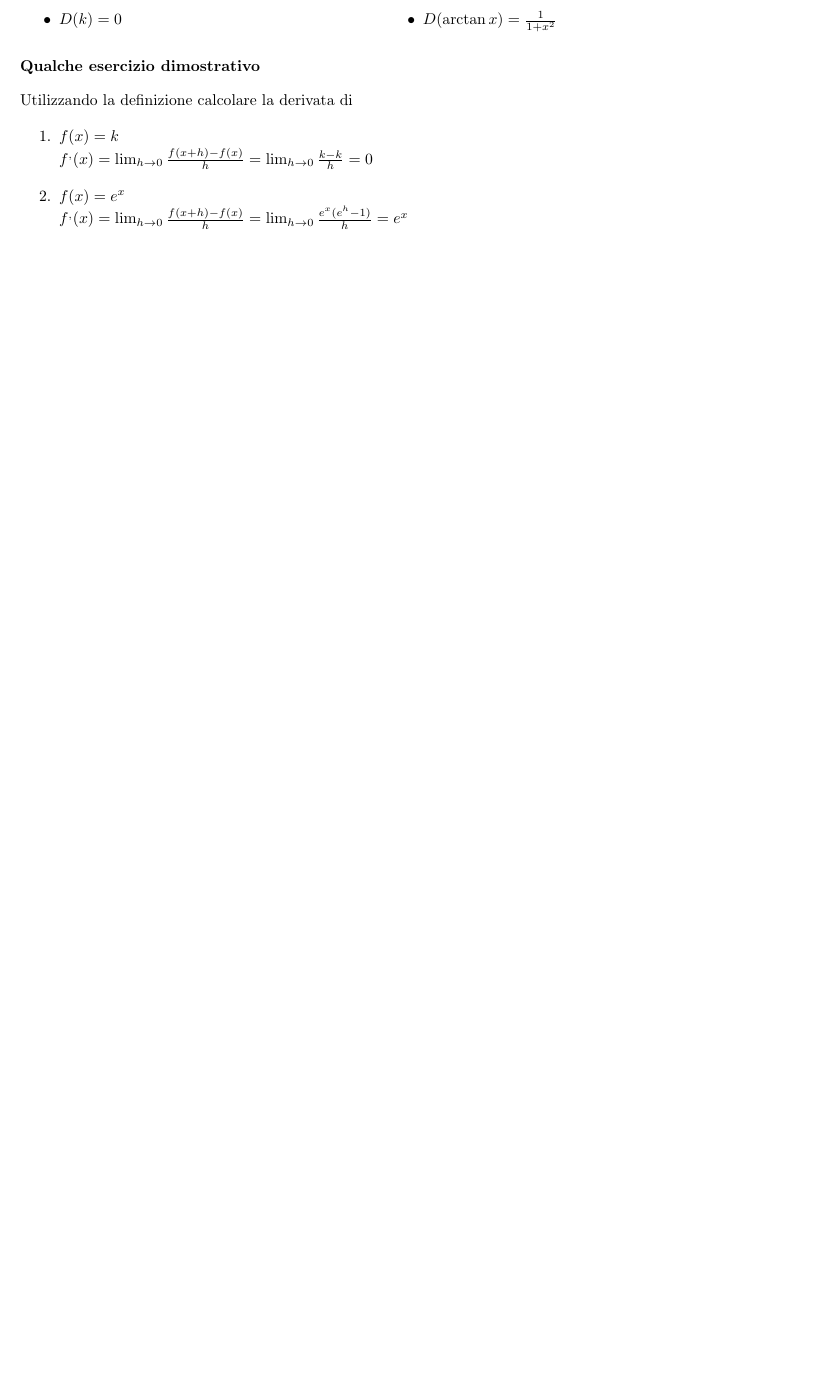
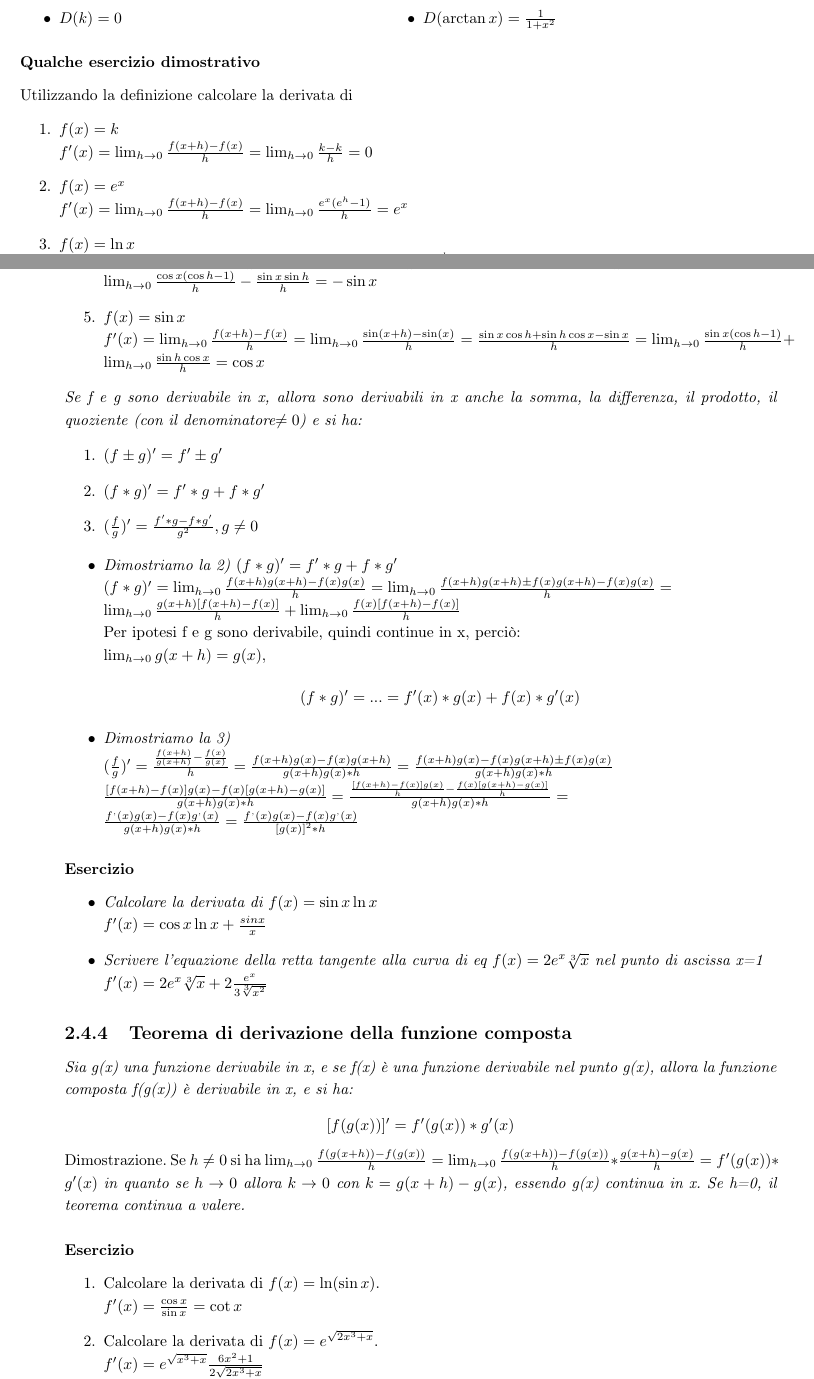
Before and after one commit to NF02/Appunti-universita, a LaTeX book (Analisi Matematica/mat.tex): part of page 39 of 40 before the commit and two parts of pages 39 and 40 of 42 after it, the two joined at a grey line, cut so that both start at the same text, the shorter picture padded with empty space. Compiled offline with pdfLaTeX.

Commit message:
ho aggiunto una parte sulle derivate

```diff
--- a/Analisi Matematica/mat.tex
+++ b/Analisi Matematica/mat.tex
@@ -127,11 +127,72 @@ $x_0$ è verticale.
 Utilizzando la definizione calcolare la derivata di
 \begin{enumerate}
 	\item $f(x)=k$\\
-		$f^,(x)=\lim_{h\to 0}\frac{f(x+h)-f(x)}{h}=\lim_{h\to 0}\frac{k-k}{h}=0$
+		$f^\prime(x)=\lim_{h\to 0}\frac{f(x+h)-f(x)}{h}=\lim_{h\to 0}\frac{k-k}{h}=0$
 	\item $f(x)=e^x$\\
-		$f^,(x)=\lim_{h\to 0}\frac{f(x+h)-f(x)}{h}=\lim_{h\to
+		$f^\prime(x)=\lim_{h\to 0}\frac{f(x+h)-f(x)}{h}=\lim_{h\to
 		0}\frac{e^x(e^h-1)}{h}=e^x$
-	\item
+	\item $f(x)=\ln x$\\
+		$f^\prime(x)=\lim_{h\to 0}\frac{f(x+h)-f(x)}{h}=\lim_{h\to
+		0}\frac{\ln(x+h)\ln x}{h}=\frac{\ln(1+\frac{h}{x})}{h}=\frac{1}{x}$
+	\item $f(x)=\cos x$\\
+		$f^\prime(x)=\lim_{h\to 0}\frac{f(x+h)-f(x)}{h}=\lim_{h\to
+		0}\frac{\cos(x+h)-\cos(x)}{h}=\lim_{h\to 0}\frac{\cos x*\cos h-\sin
+		x*\sin h-\cos(x)}{h}=$\\$\lim_{h\to 0}\frac{\cos x (\cos h -
+		1)}{h}-\frac{\sin x\sin h}{h}=-\sin x$
+	\item $f(x)=\sin x$\\
+		$f^\prime(x)=\lim_{h\to 0}\frac{f(x+h)-f(x)}{h}=\lim_{h\to
+		0}\frac{\sin(x+h)-\sin(x)}{h}=\frac{\sin x \cos h +\sin h \cos x-\sin
+		x}{h}=\lim_{h\to 0}\frac{\sin x(\cos h-1)}{h}+\lim_{h\to 0}\frac{\sin
+		h\cos x}{h}=\cos x$
 \end{enumerate}
+\textit{Se f e g sono derivabile in x, allora sono derivabili in x anche la
+somma, la differenza, il prodotto, il quoziente (con il denominatore$\neq 0$) e
+si ha:}
+\begin{enumerate}
+	\item $(f\pm g)^\prime=f^\prime\pm g^\prime$
+	\item $(f*g)^\prime=f^\prime*g+f*g^\prime$
+	\item $(\frac{f}{g})^\prime=\frac{f^\prime*g-f*g^\prime}{g^2}, g\neq 0$
+\end{enumerate}
+\begin{itemize}
+	\item \textit{Dimostriamo la 2)} $(f*g)^\prime=f^\prime*g+f*g^\prime$\\
+		$(f*g)^\prime=\lim_{h\to 0}\frac{f(x+h)g(x+h)-f(x)g(x)}{h}=\lim_{h\to
+0}\frac{f(x+h)g(x+h)\pm f(x)g(x+h)-f(x)g(x)}{h}=$\\
+		$\lim_{h\to
+0}\frac{g(x+h)[f(x+h)-f(x)]}{h}+\lim_{h\to 0}\frac{f(x)[f(x+h)-f(x)]}{h}$\\
+Per ipotesi f e g sono derivabile, quindi continue in x, perciò:\\
+$\lim_{h\to 0}g(x+h)=g(x),$
+\begin{center}
+	$(f*g)^\prime=...=f^\prime(x)*g(x)+f(x)*g^\prime(x)$
+\end{center}
+\item \textit{Dimostriamo la 3)}\\
+	$(\frac{f}{g})^\prime=\frac{\frac{f(x+h)}{g(x+h)}-\frac{f(x)}{g(x)}}{h}=\frac{f(x+h)g(x)-f(x)g(x+h)}{g(x+h)g(x)*h}=\frac{f(x+h)g(x)-f(x)g(x+h)\pm
+		f(x)g(x)}{g(x+h)g(x)*h}$\\
+		$\frac{[f(x+h)-f(x)]g(x)-f(x)[g(x+h)-g(x)]}{g(x+h)g(x)*h}=\frac{\frac{[f(x+h)-f(x)]g(x)}{h}-\frac{f(x)[g(x+h)-g(x)]}{h}}{g(x+h)g(x)*h}=$\\$\frac{f^,(x)g(x)-f(x)g^,(x)}{g(x+h)g(x)*h}=\frac{f^,(x)g(x)-f(x)g^,(x)}{[g(x)]^2*h}$
 
-
+\end{itemize}
+\subsubsection{Esercizio}
+\begin{itemize}
+	\item \textit{Calcolare la derivata di $f(x)=\sin x \ln x$}\\
+		$f^\prime(x)=\cos x \ln x+\frac{sin x}{x}$
+	\item \textit{Scrivere l'equazione della retta tangente alla curva di eq
+		$f(x)=2e^x\sqrt[3]{x}$ nel punto di ascissa x=1}\\
+		$f^\prime(x)=2e^x\sqrt[3]{x}+2\frac{e^x}{3\sqrt[3]{x^2}}$
+\end{itemize}
+\subsection{Teorema di derivazione della funzione composta}
+\textit{Sia g(x) una funzione derivabile in x, e se f(x) è una funzione
+derivabile nel punto g(x), allora la funzione composta f(g(x)) è derivabile in
+x, e si ha:}
+\begin{center}
+	$[f(g(x))]^\prime=f^\prime(g(x))*g^\prime(x)$
+\end{center}
+Dimostrazione. Se $h\neq 0$ si ha $\lim_{h\to
+0}\frac{f(g(x+h))-f(g(x))}{h}=\lim_{h\to
+0}\frac{f(g(x+h))-f(g(x))}{h}*\frac{g(x+h)-g(x)}{h}=f^\prime(g(x))*g^\prime(x)$
+\textit{in quanto se $h\to 0$ allora $k\to 0$ con $k=g(x+h)-g(x)$, essendo
+g(x) continua in x. Se h=0, il teorema continua a valere.}
+\subsubsection{Esercizio}
+\begin{enumerate}
+	\item Calcolare la derivata di $f(x)=\ln(\sin x)$.\\
+		$f^\prime (x)=\frac{\cos x}{\sin x}=\cot{x}$
+	\item Calcolare la derivata di $f(x)=e^{\sqrt{2x^3+x}}.$\\
+		$f^\prime (x)=e^{\sqrt{x^3+x}}\frac{6x^2+1}{2\sqrt{2x^3+x}}$
@@ -137,0 +209 @@ Utilizzando la definizione calcolare la derivata di
+\subsection{Teorema di derivazione della funzione inversa}
```
Also changed, not shown: Analisi Matematica/mat.pdf, Analisi Matematica/mat.tex (20 more changed lines), 4 other files.
